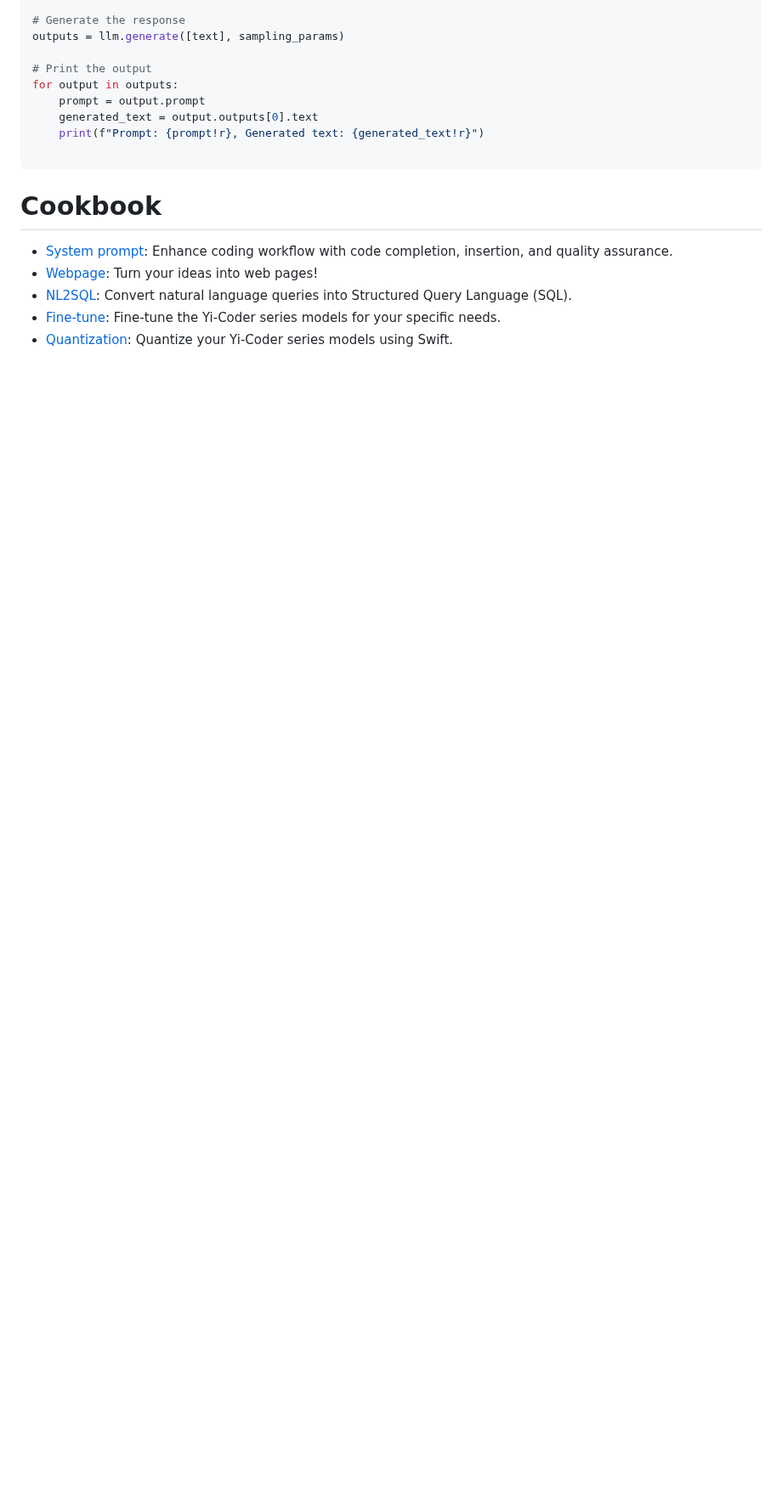
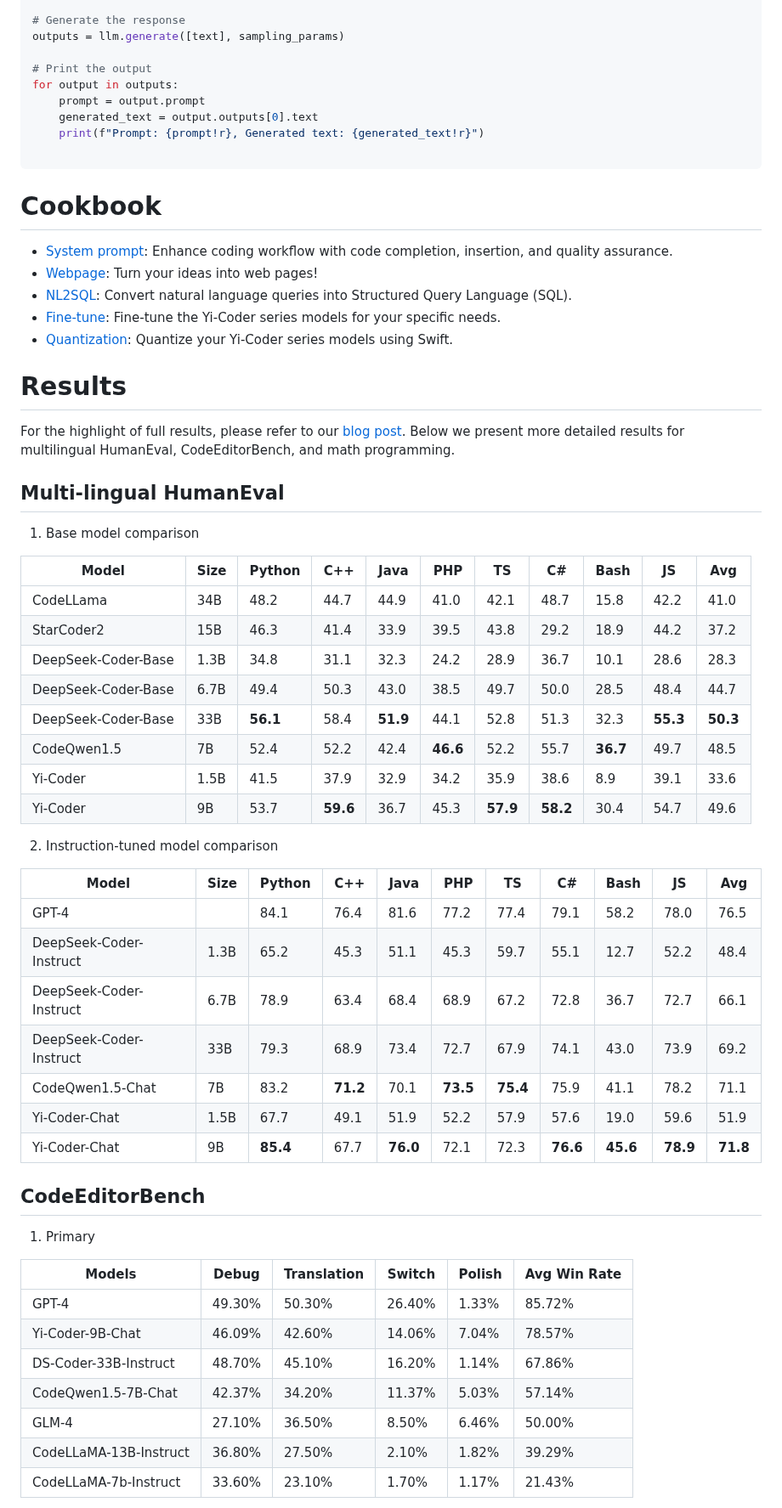
Before and after one commit to 01-ai/Yi-Coder, a Markdown page: README.md, the part around one of its changes. Shown at 85% size. Drawn GitHub-style; blank space fills up the shorter version.

```diff
--- a/README.md
+++ b/README.md
@@ -149,3 +150,47 @@ for output in outputs:
 - [Fine-tune](https://github.com/01-ai/Yi-Coder/blob/main/cookbook/Fine_tune/finetune.md): Fine-tune the Yi-Coder series models for your specific needs.
 - [Quantization](https://github.com/01-ai/Yi-Coder/blob/main/cookbook/Quantization/quantization.md): Quantize your Yi-Coder series models using Swift.
 
+# Results
+
+For the highlight of full results, please refer to our [blog post](https://01-ai.github.io/blog.html?post=en/2024-09-05-A-Small-but-Mighty-LLM-for-Code.md).
+Below we present more detailed results for multilingual HumanEval, CodeEditorBench, and math programming.
+
+## Multi-lingual HumanEval
+1) Base model comparison
+
+| Model                     | Size  | Python | C++   | Java  | PHP   | TS    | C#    | Bash  | JS    | Avg   |
+|---------------------------|-------|--------|-------|-------|-------|-------|-------|-------|-------|-------|
+| CodeLLama                  | 34B   | 48.2   | 44.7  | 44.9  | 41.0  | 42.1  | 48.7  | 15.8  | 42.2  | 41.0  |
+| StarCoder2                 | 15B   | 46.3   | 41.4  | 33.9  | 39.5  | 43.8  | 29.2  | 18.9  | 44.2  | 37.2  |
+| DeepSeek-Coder-Base        | 1.3B  | 34.8   | 31.1  | 32.3  | 24.2  | 28.9  | 36.7  | 10.1  | 28.6  | 28.3  |
+| DeepSeek-Coder-Base        | 6.7B  | 49.4   | 50.3  | 43.0  | 38.5  | 49.7  | 50.0  | 28.5  | 48.4  | 44.7  |
+| DeepSeek-Coder-Base        | 33B   | **56.1**   | 58.4  | **51.9**  | 44.1  | 52.8  | 51.3  | 32.3  | **55.3**  | **50.3**  |
+| CodeQwen1.5                | 7B    | 52.4   | 52.2  | 42.4  | **46.6**  | 52.2  | 55.7  | **36.7**  | 49.7  | 48.5  |
+| Yi-Coder                   | 1.5B  | 41.5   | 37.9  | 32.9  | 34.2  | 35.9  | 38.6  | 8.9   | 39.1  | 33.6  |
+| Yi-Coder                   | 9B    | 53.7   | **59.6**  | 36.7  | 45.3  | **57.9**  | **58.2**  | 30.4  | 54.7  | 49.6  |
+
+2) Instruction-tuned model comparison
+
+| Model                     | Size  | Python | C++   | Java  | PHP   | TS    | C#    | Bash  | JS    | Avg   |
+|---------------------------|-------|--------|-------|-------|-------|-------|-------|-------|-------|-------|
+| GPT-4                      |       | 84.1   | 76.4  | 81.6  | 77.2  | 77.4  | 79.1  | 58.2  | 78.0  | 76.5  |
+| DeepSeek-Coder-Instruct     | 1.3B  | 65.2   | 45.3  | 51.1  | 45.3  | 59.7  | 55.1  | 12.7  | 52.2  | 48.4  |
+| DeepSeek-Coder-Instruct     | 6.7B  | 78.9   | 63.4  | 68.4  | 68.9  | 67.2  | 72.8  | 36.7  | 72.7  | 66.1  |
+| DeepSeek-Coder-Instruct     | 33B   | 79.3   | 68.9  | 73.4  | 72.7  | 67.9  | 74.1  | 43.0  | 73.9  | 69.2  |
+| CodeQwen1.5-Chat            | 7B    | 83.2   | **71.2**  | 70.1  | **73.5**  | **75.4**  | 75.9  | 41.1  | 78.2  | 71.1  |
+| Yi-Coder-Chat               | 1.5B  | 67.7   | 49.1  | 51.9  | 52.2  | 57.9  | 57.6  | 19.0  | 59.6  | 51.9  |
+| Yi-Coder-Chat               | 9B    | **85.4**   | 67.7  | **76.0**  | 72.1  | 72.3  | **76.6**  | **45.6**  | **78.9**  | **71.8**  |
+
+## CodeEditorBench
+1) Primary
+
+| Models                 | Debug  | Translation | Switch | Polish | Avg Win Rate |
+| ---------------------- | ------ | ----------- | ------ | ------ | ------------ |
+| GPT-4                  | 49.30% | 50.30%      | 26.40% | 1.33%  | 85.72%       |
+| Yi-Coder-9B-Chat       | 46.09% | 42.60%      | 14.06% | 7.04%  | 78.57%       |
+| DS-Coder-33B-Instruct  | 48.70% | 45.10%      | 16.20% | 1.14%  | 67.86%       |
+| CodeQwen1.5-7B-Chat    | 42.37% | 34.20%      | 11.37% | 5.03%  | 57.14%       |
+| GLM-4                  | 27.10% | 36.50%      | 8.50%  | 6.46%  | 50.00%       |
+| CodeLLaMA-13B-Instruct | 36.80% | 27.50%      | 2.10%  | 1.82%  | 39.29%       |
+| CodeLLaMA-7b-Instruct  | 33.60% | 23.10%      | 1.70%  | 1.17%  | 21.43%       |
+
```
Also changed, not shown: other parts of README.md (+31 -0 lines).
